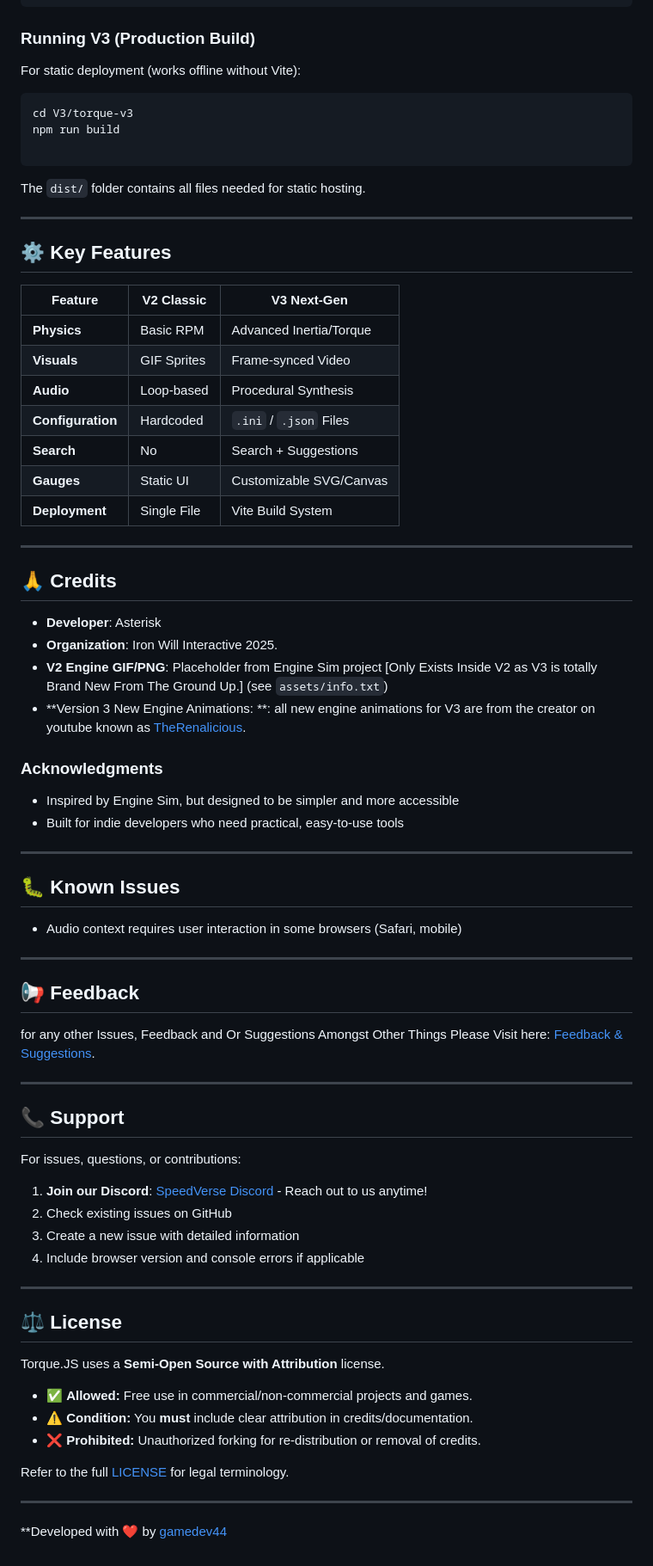
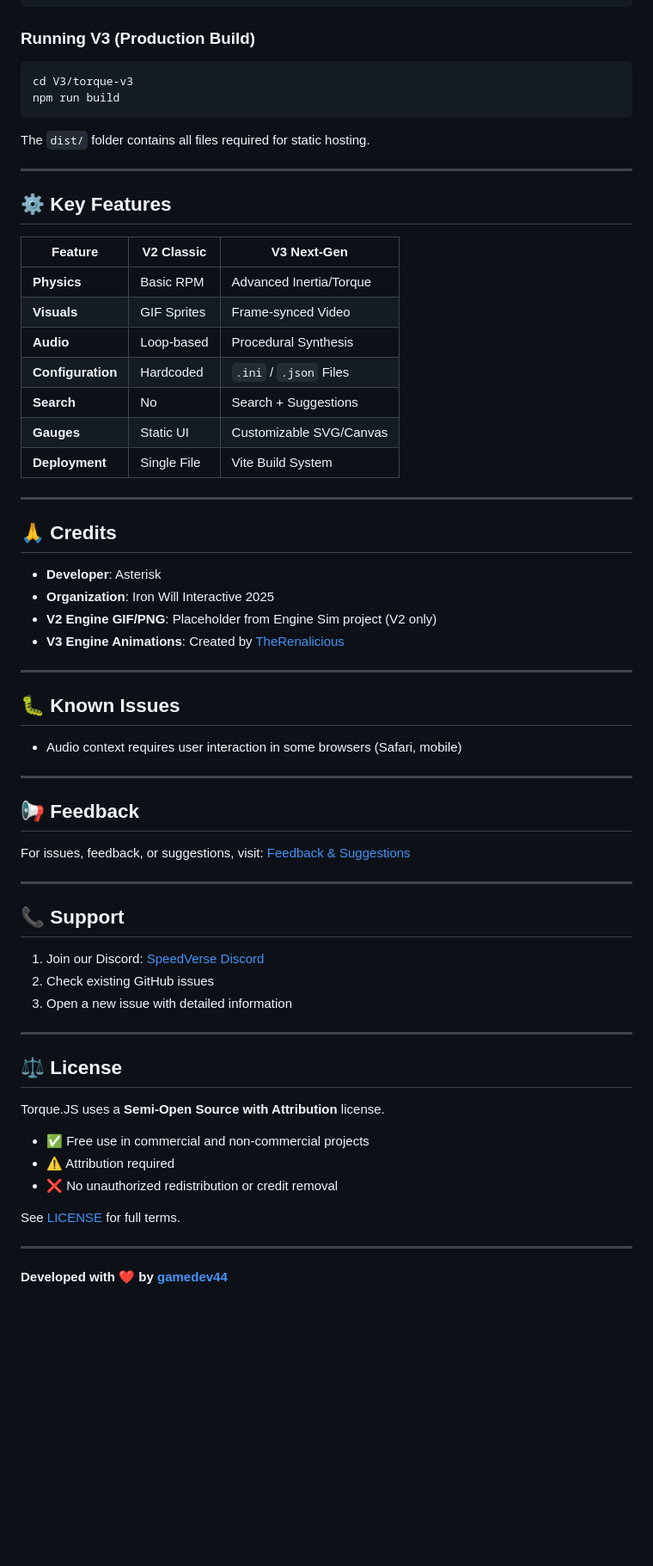
Before and after one commit to gamedev44/Torque, a Markdown page: README.md, the part around one of its changes. Shown at 86% size. Drawn GitHub-style; blank space fills up the shorter version.

````diff
--- a/README.md
+++ b/README.md
@@ -128,64 +122,55 @@ npm run dev
 ### Running V3 (Production Build)
-
-For static deployment (works offline without Vite):
 
 ```bash
 cd V3/torque-v3
 npm run build
-
 ```
 
-The `dist/` folder contains all files needed for static hosting.
+The `dist/` folder contains all files required for static hosting.
 
 ---
 
 ## ⚙️ Key Features
 
-| Feature | V2 Classic | V3 Next-Gen |
-| --- | --- | --- |
-| **Physics** | Basic RPM | Advanced Inertia/Torque |
-| **Visuals** | GIF Sprites | Frame-synced Video |
-| **Audio** | Loop-based | Procedural Synthesis |
-| **Configuration** | Hardcoded | `.ini` / `.json` Files |
-| **Search** | No | Search + Suggestions |
-| **Gauges** | Static UI | Customizable SVG/Canvas |
-| **Deployment** | Single File | Vite Build System |
+| Feature           | V2 Classic  | V3 Next-Gen             |
+| ----------------- | ----------- | ----------------------- |
+| **Physics**       | Basic RPM   | Advanced Inertia/Torque |
+| **Visuals**       | GIF Sprites | Frame-synced Video      |
+| **Audio**         | Loop-based  | Procedural Synthesis    |
+| **Configuration** | Hardcoded   | `.ini` / `.json` Files  |
+| **Search**        | No          | Search + Suggestions    |
+| **Gauges**        | Static UI   | Customizable SVG/Canvas |
+| **Deployment**    | Single File | Vite Build System       |
 
 ---
 
 ## 🙏 Credits
 
-- **Developer**: Asterisk
-- **Organization**: Iron Will Interactive 2025.
-- **V2 Engine GIF/PNG**: Placeholder from Engine Sim project [Only Exists Inside V2 as V3 is totally Brand New From The Ground Up.] (see `assets/info.txt`)
-- **Version 3 New Engine Animations: **: all new engine animations for V3 are from the creator on youtube known as [TheRenalicious](https://www.youtube.com/@TheRenalicious).
-
-### Acknowledgments
-
-- Inspired by Engine Sim, but designed to be simpler and more accessible
-- Built for indie developers who need practical, easy-to-use tools
+* **Developer**: Asterisk
+* **Organization**: Iron Will Interactive 2025
+* **V2 Engine GIF/PNG**: Placeholder from Engine Sim project (V2 only)
+* **V3 Engine Animations**: Created by [TheRenalicious](https://www.youtube.com/@TheRenalicious)
 
 ---
 
 ## 🐛 Known Issues
 
-- Audio context requires user interaction in some browsers (Safari, mobile)
+* Audio context requires user interaction in some browsers (Safari, mobile)
 
 ---
 
 ## 📢 Feedback
-for any other Issues, Feedback and Or Suggestions Amongst Other Things Please Visit here: [Feedback & Suggestions](https://github.com/gamedev44/Torque/labels).
+
+For issues, feedback, or suggestions, visit:
+[Feedback & Suggestions](https://github.com/gamedev44/Torque/labels)
 
 ---
 
 ## 📞 Support
 
-For issues, questions, or contributions:
-
-1. **Join our Discord**: [SpeedVerse Discord](https://discord.gg/NfEhsrJD7x) - Reach out to us anytime!
-2. Check existing issues on GitHub
-3. Create a new issue with detailed information
-4. Include browser version and console errors if applicable
+1. Join our Discord: [SpeedVerse Discord](https://discord.gg/NfEhsrJD7x)
+2. Check existing GitHub issues
+3. Open a new issue with detailed information
 
 ---
 
@@ -193,12 +178,12 @@ For issues, questions, or contributions:
 
 Torque.JS uses a **Semi-Open Source with Attribution** license.
 
-* ✅ **Allowed:** Free use in commercial/non-commercial projects and games.
-* ⚠️ **Condition:** You **must** include clear attribution in credits/documentation.
-* ❌ **Prohibited:** Unauthorized forking for re-distribution or removal of credits.
+* ✅ Free use in commercial and non-commercial projects
+* ⚠️ Attribution required
+* ❌ No unauthorized redistribution or credit removal
 
-Refer to the full [LICENSE](LICENSE) for legal terminology.
+See [LICENSE](LICENSE) for full terms.
 
 ---
 
-**Developed with ❤️ by [gamedev44](https://github.com/gamedev44)
+**Developed with ❤️ by [gamedev44](https://github.com/gamedev44)**
````
Also changed, not shown: other parts of README.md (+24 -30 lines).
